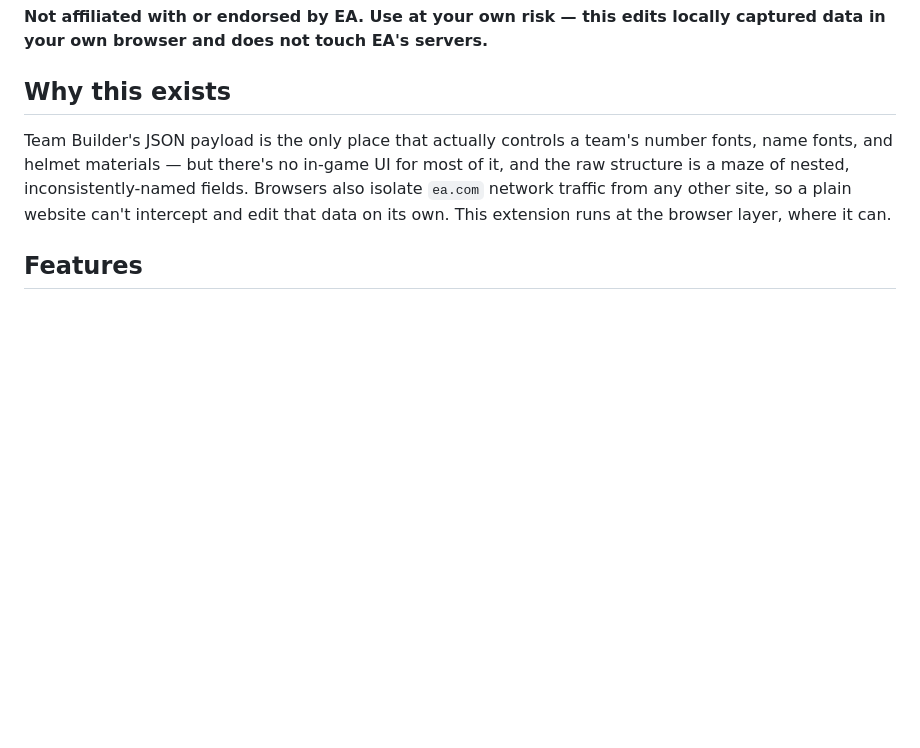
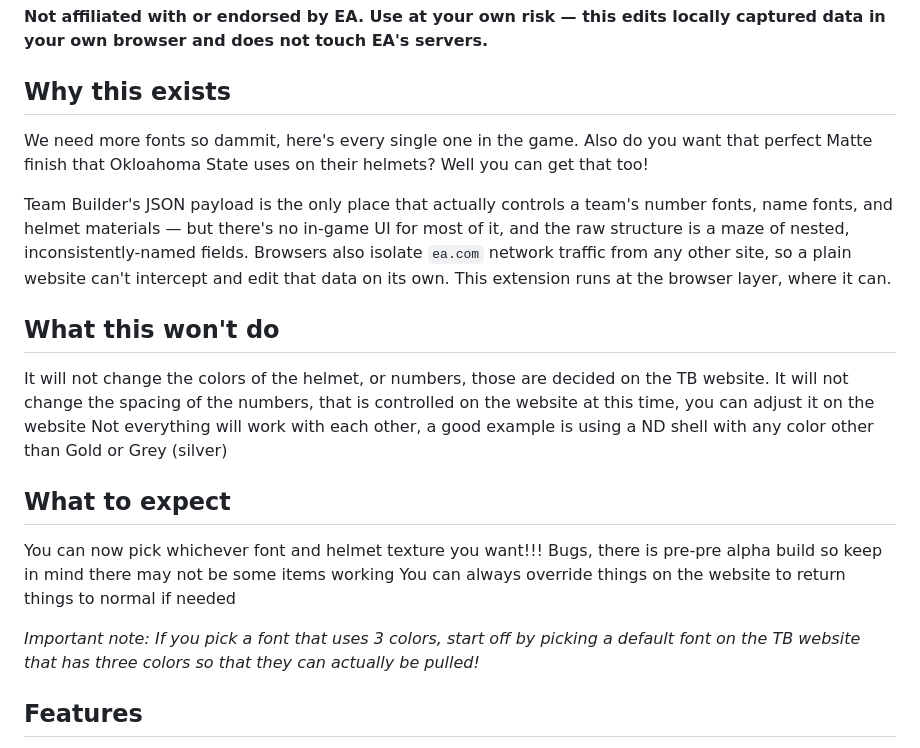
Before and after one commit to Jagnole/CFB-27-Team-Builder-Helper-Schema-Editor, a Markdown page: README.md, the part around the change. Drawn GitHub-style; blank space fills up the shorter version.

```diff
--- a/README.md
+++ b/README.md
@@ -10,12 +10,30 @@ locally captured data in your own browser and does not touch EA's servers.**
 
 ## Why this exists
 
+We need more fonts so dammit, here's every single one in the game.
+Also do you want that perfect Matte finish that Okloahoma State uses on their helmets? Well you can get that too!
+
 Team Builder's JSON payload is the only place that actually controls a team's
 number fonts, name fonts, and helmet materials — but there's no in-game UI for
 most of it, and the raw structure is a maze of nested, inconsistently-named
 fields. Browsers also isolate `ea.com` network traffic from any other site, so
 a plain website can't intercept and edit that data on its own. This extension
 runs at the browser layer, where it can.
+
+## What this won't do
+
+It will not change the colors of the helmet, or numbers, those are decided on the TB website.
+It will not change the spacing of the numbers, that is controlled on the website at this time, you can adjust it on the website
+Not everything will work with each other, a good example is using a ND shell with any color other than Gold or Grey (silver)
+
+## What to expect
+
+You can now pick whichever font and helmet texture you want!!!
+Bugs, there is pre-pre alpha build so keep in mind there may not be some items working
+You can always override things on the website to return things to normal if needed
+
+*Important note: If you pick a font that uses 3 colors, start off by picking a default font on the TB website that has three colors so that they can actually be pulled!*
+
 
 ## Features
 
```
